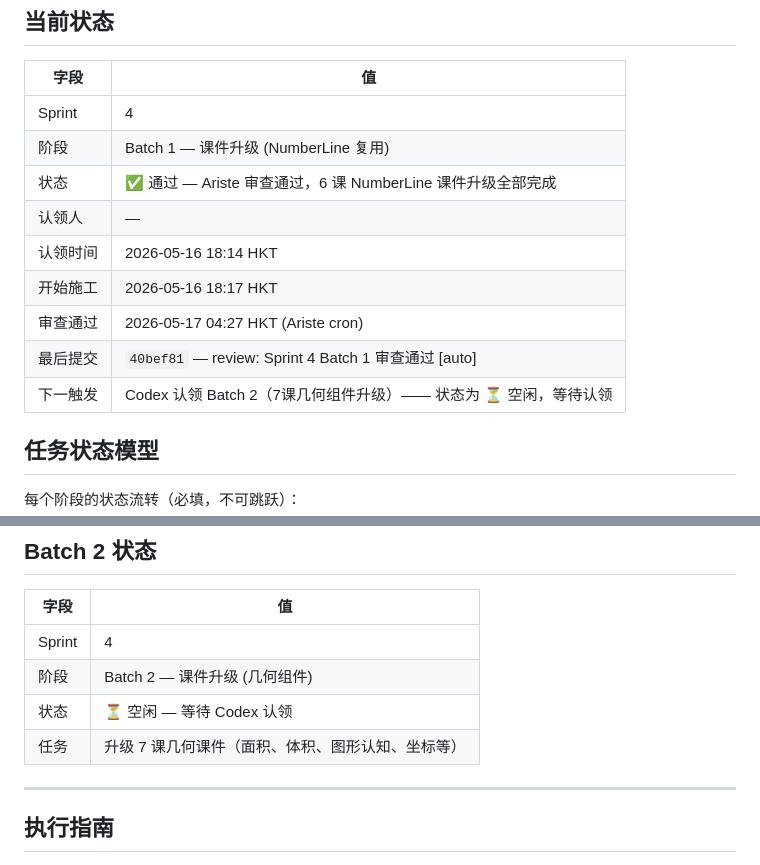
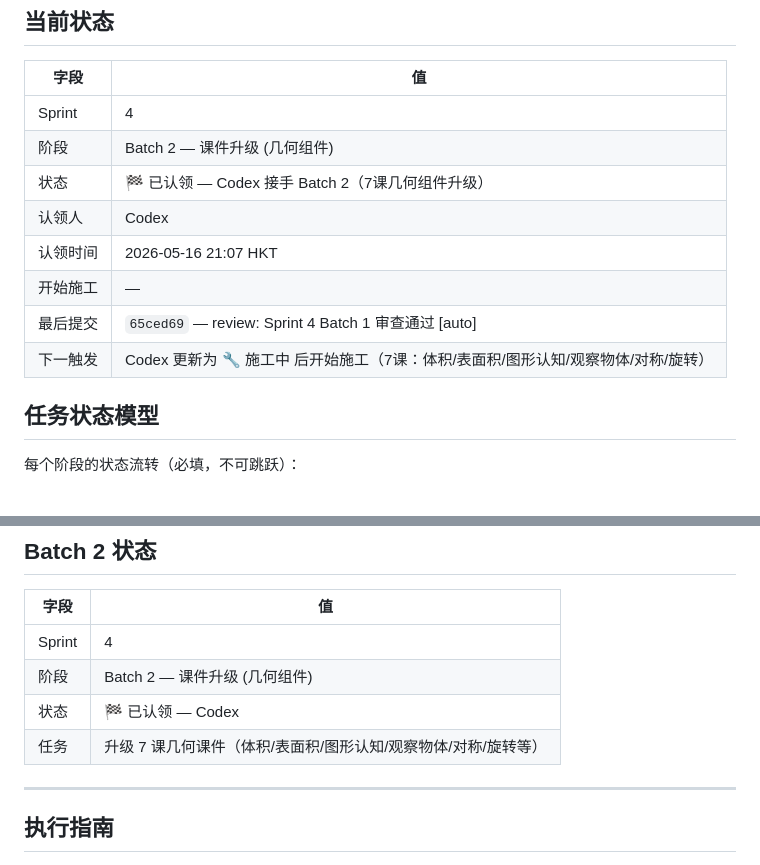
Before and after one commit to skyflyld/math-grade5, a Markdown page: PROGRESS.md, 2 parts joined by grey strips. GitHub-like rendering.

Commit message:
claim: Batch 2 几何课件升级

```diff
--- a/PROGRESS.md
+++ b/PROGRESS.md
@@ -8,14 +8,13 @@
 | 字段 | 值 |
 |------|-----|
 | Sprint | 4 |
-| 阶段 | Batch 1 — 课件升级 (NumberLine 复用) |
-| 状态 | ✅ 通过 — Ariste 审查通过，6 课 NumberLine 课件升级全部完成 |
-| 认领人 | — |
-| 认领时间 | 2026-05-16 18:14 HKT |
-| 开始施工 | 2026-05-16 18:17 HKT |
-| 审查通过 | 2026-05-17 04:27 HKT (Ariste cron) |
-| 最后提交 | `40bef81` — review: Sprint 4 Batch 1 审查通过 [auto] |
-| 下一触发 | Codex 认领 Batch 2（7课几何组件升级）—— 状态为 ⏳ 空闲，等待认领 |
+| 阶段 | Batch 2 — 课件升级 (几何组件) |
+| 状态 | 🏁 已认领 — Codex 接手 Batch 2（7课几何组件升级） |
+| 认领人 | Codex |
+| 认领时间 | 2026-05-16 21:07 HKT |
+| 开始施工 | — |
+| 最后提交 | `65ced69` — review: Sprint 4 Batch 1 审查通过 [auto] |
+| 下一触发 | Codex 更新为 🔧 施工中 后开始施工（7课：体积/表面积/图形认知/观察物体/对称/旋转） |
 
 ## 任务状态模型
 
@@ -64,8 +63,8 @@ Phase 0 (6组件) → Batch 1 (6课, NumberLine) → Batch 2 (7课, 几何) →
 |------|-----|
 | Sprint | 4 |
 | 阶段 | Batch 2 — 课件升级 (几何组件) |
-| 状态 | ⏳ 空闲 — 等待 Codex 认领 |
-| 任务 | 升级 7 课几何课件（面积、体积、图形认知、坐标等）|
+| 状态 | 🏁 已认领 — Codex |
+| 任务 | 升级 7 课几何课件（体积/表面积/图形认知/观察物体/对称/旋转等）|
 
 ---
 
```
